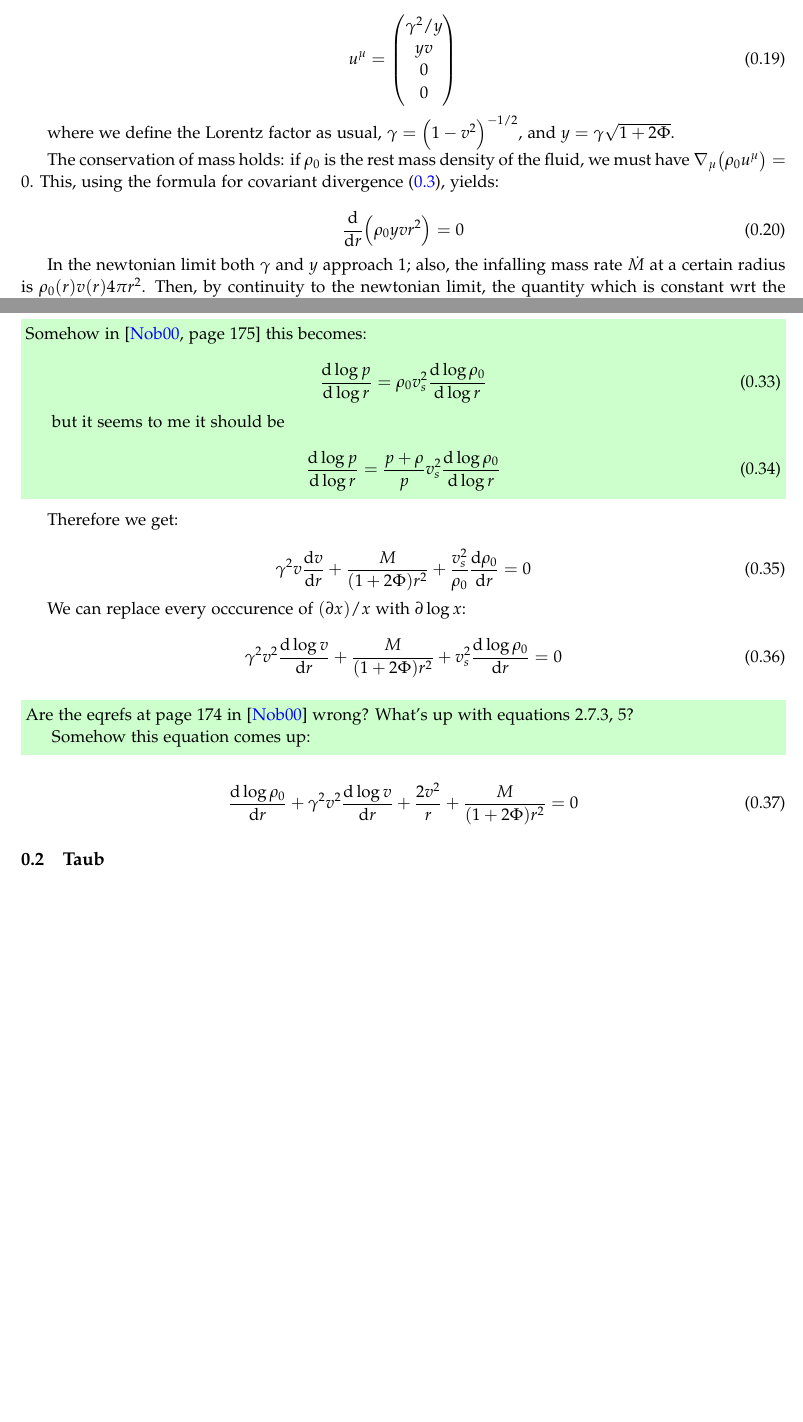
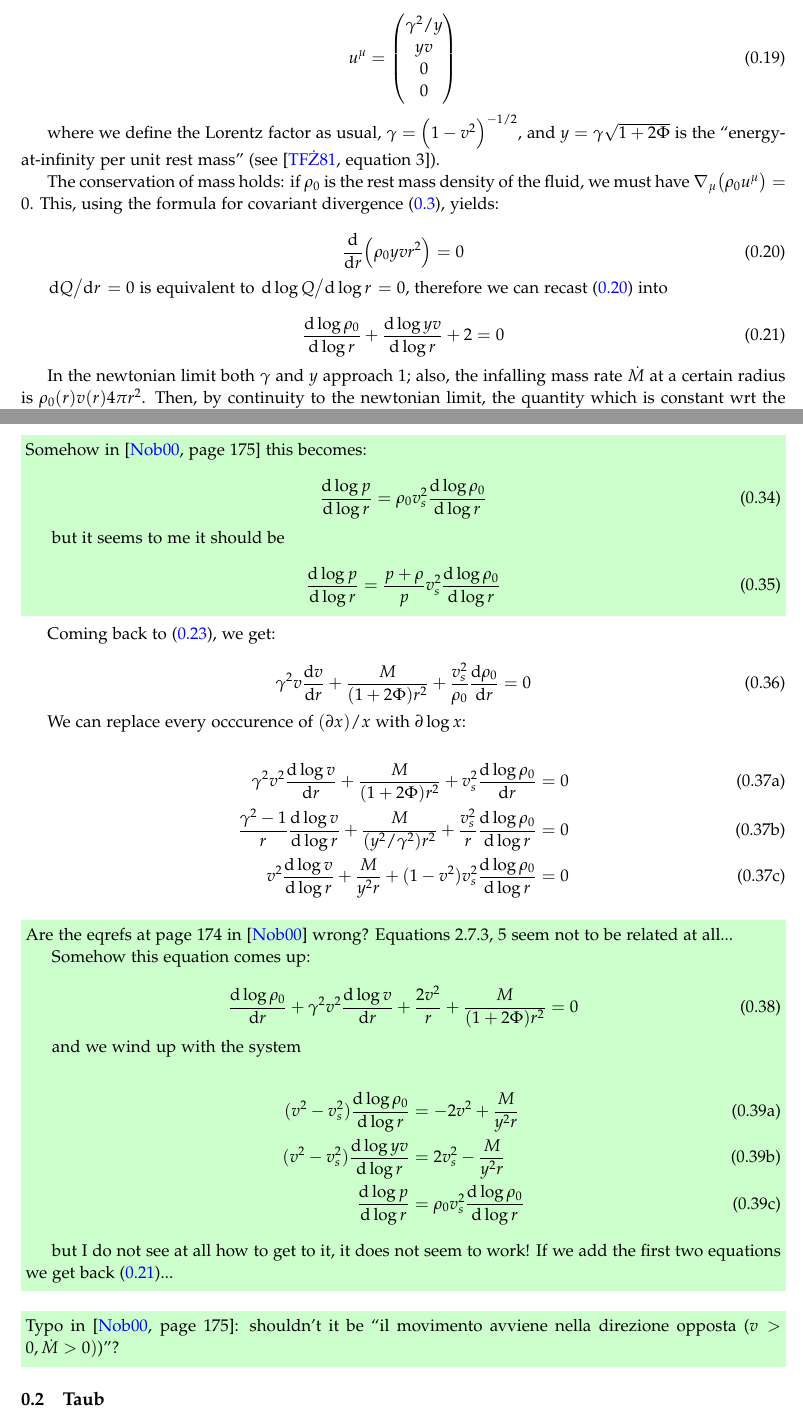
Before and after one commit to jacopok/Tesi-Triennale, a LaTeX document (formulas.tex): two parts of pages 3 and 5 of 8, joined at a grey line, cut so that both start at the same text, the shorter picture padded with empty space. Compiled offline with pdfLaTeX.

Commit message:
Added another greenbox

```diff
--- a/formulas.tex
+++ b/formulas.tex
@@ -195,12 +195,19 @@ We work with the Schwarzschild metric \eqref{eq:schwartzshild-line-element}; we
     \end{pmatrix}
 \end{equation}
 
-where we define the Lorentz factor as usual, $\gamma = \qty(1-v^2)^{-1/2}$, and $y=\gamma \sqrt{1+2\Phi}$.
+where we define the Lorentz factor as usual, $\gamma = \qty(1-v^2)^{-1/2}$, and $y=\gamma \sqrt{1+2\Phi}$ is the ``energy-at-infinity per unit rest mass'' (see \cite[equation 3]{thorne1981-2}).
 
 The conservation of mass holds: if $\rho_0$ is the rest mass density of the fluid, we must have $\nabla_\mu \qty(\rho_0 u^\mu) =0$. This, using the formula for covariant divergence \eqref{eq:covariant-divergence}, yields:
 
-\begin{equation}
+\begin{equation} \label{eq:integral-continuity}
     \dv{}{r} \qty(\rho_0 yvr^2) = 0
+\end{equation}
+
+\(\dv*{Q}{r} = 0\) is equivalent to \(\dv*{\log Q }{\log r} = 0 \), therefore we can recast \eqref{eq:integral-continuity} into
+
+\begin{equation} \label{eq:differential-continuity}
+  \dv{\log \rho_0}{\log r} +
+  \dv{\log yv}{\log r} + 2 = 0
 \end{equation}
 
 In the newtonian limit both $\gamma$ and $y$ approach 1; also, the infalling mass rate $\Dot{M}$ at a certain radius is $\rho_0 (r) v(r) 4\pi r^2$. Then, by continuity to the newtonian limit, the quantity which is constant wrt the radius must be $\Dot{M} / (4\pi)$: therefore
@@ -319,7 +326,7 @@ This can be rewritten as
   \end{equation}
 \end{greenbox}
 
-Therefore we get:
+Coming back to \eqref{eq:relativistic-euler},  we get:
 
 \begin{equation}
   \gamma^2 v \dv{v}{r} + \frac{M}{(1+ 2 \Phi) r^2}
@@ -328,20 +335,44 @@ Therefore we get:
 
 We can replace every occcurence of \((\partial x) / x \) with \(\partial \log x \):
 
-
-\begin{equation}
-\gamma^2 v^2 \dv{\log v}{r} + \frac{M}{(1+ 2 \Phi) r^2} + v_s^2 \dv{\log \rho_0}{r}  = 0
-\end{equation}
+\begin{subequations}
+\begin{align}
+  \gamma^2 v^2 \dv{\log v}{r} + \frac{M}{(1+ 2 \Phi) r^2} + v_s^2 \dv{\log \rho_0}{r}  &= 0 \\
+  \frac{\gamma^2 - 1}{r}  \dv{\log v}{\log r} + \frac{M}{(y^2/\gamma^2) r^2}
+  + \frac{v_s^2}{r} \dv{\log \rho_0}{\log r}  &= 0  \\
+  % \frac{1 - (1-v^2)}{1}  \dv{\log v}{\log r} + \frac{M}{(y^2) r}
+  % + (1-v^2)\frac{v_s^2}{1} \dv{\log \rho_0}{\log r}  &= 0 \\
+  v^2  \dv{\log v}{\log r} + \frac{M}{y^2 r}
+  + (1-v^2) v_s^2 \dv{\log \rho_0}{\log r}  &= 0
+\end{align}
+\end{subequations}
 
 \begin{greenbox}
-  Are the eqrefs at page 174 in \cite{nobili} wrong? What's up with equations 2.7.3, 5?
+  Are the eqrefs at page 174 in \cite{nobili} wrong? Equations 2.7.3, 5 seem not to be related at all...
 
   Somehow this equation comes up:
+
+  \begin{equation}
+    \dv{\log \rho_0 }{r} + \gamma^2 v^2 \dv{\log v }{r}  + \frac{2 v^2}{r} + \frac{M}{(1+2 \Phi) r^2} = 0
+  \end{equation}
+
+  and we wind up with the system
+
+  \begin{subequations}
+  \begin{align}
+    (v^2-v_s^2) \dv{\log \rho_0}{\log r} &= - 2v^2 + \frac{M}{y^2 r}  \\
+    (v^2-v_s^2) \dv{\log yv }{\log r} &=  2v_s^2 - \frac{M}{y^2 r}  \\
+    \dv{\log p }{\log r} &= \rho_0 v_s^2 \dv{\log \rho_0}{\log r }
+  \end{align}
+  \end{subequations}
+
+  but I do not see at all how to get to it, it does not seem to work!
+  If we add the first two equations we get back \eqref{eq:differential-continuity}...
 \end{greenbox}
 
-\begin{equation}
-  \dv{\log \rho_0 }{r} + \gamma^2 v^2 \dv{\log v }{r}  + \frac{2 v^2}{r} + \frac{M}{(1+2 \Phi) r^2} = 0
-\end{equation}
+\begin{greenbox}
+  Typo in \cite[page 175]{nobili}: shouldn't it be ``il movimento avviene nella direzione opposta (\(v>0, \dot{M}>0)\))''?
+\end{greenbox}
 
 \subsection{Taub}
 
```
Also changed, not shown: main.pdf, formulas.tex (2 more changed lines).
